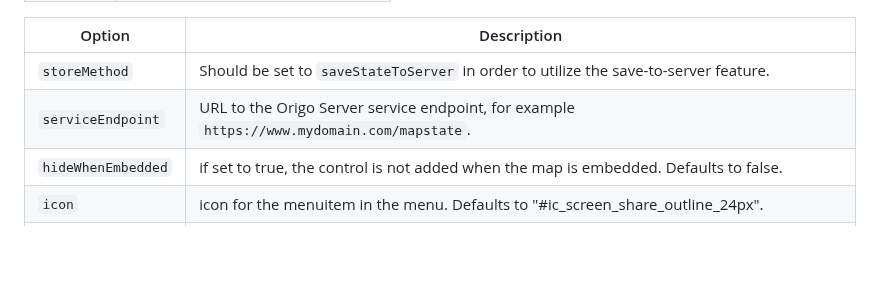
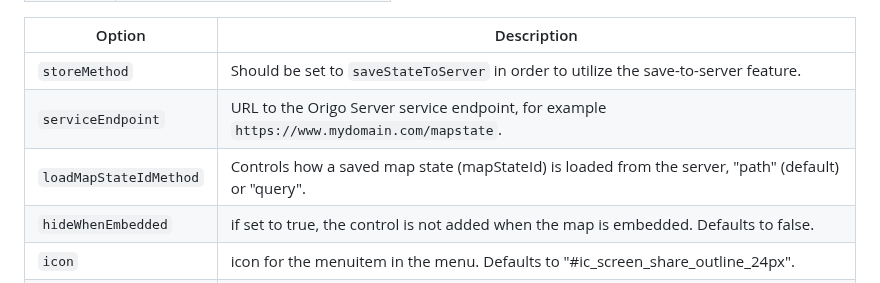
Before and after one commit to origo-map/origo-documentation, a Markdown page: content/controls.md, the part around the change. Drawn GitHub-style; blank space fills up the shorter version.

Commit message:
Add loadMapStateIdMethod option to controls documentation (#377)
* Add loadMapStateIdMethod option to controls documentation

* Clarify default value for loadMapStateIdMethod

Updated default value description for loadMapStateIdMethod.

```diff
--- a/content/controls.md
+++ b/content/controls.md
@@ -997,6 +997,7 @@ Option | Description
 ---|---
 `storeMethod` | Should be set to `saveStateToServer` in order to utilize the save-to-server feature.
 `serviceEndpoint` | URL to the Origo Server service endpoint, for example `https://www.mydomain.com/mapstate`.
+`loadMapStateIdMethod` | Controls how a saved map state (mapStateId) is loaded from the server, "path" (default) or "query".
 `hideWhenEmbedded` | if set to true, the control is not added when the map is embedded. Defaults to false.
 `icon` | icon for the menuitem in the menu. Defaults to "#ic_screen_share_outline_24px".
 `title` | title for the menuitem in the menu. Defaults to "Dela karta".
```
